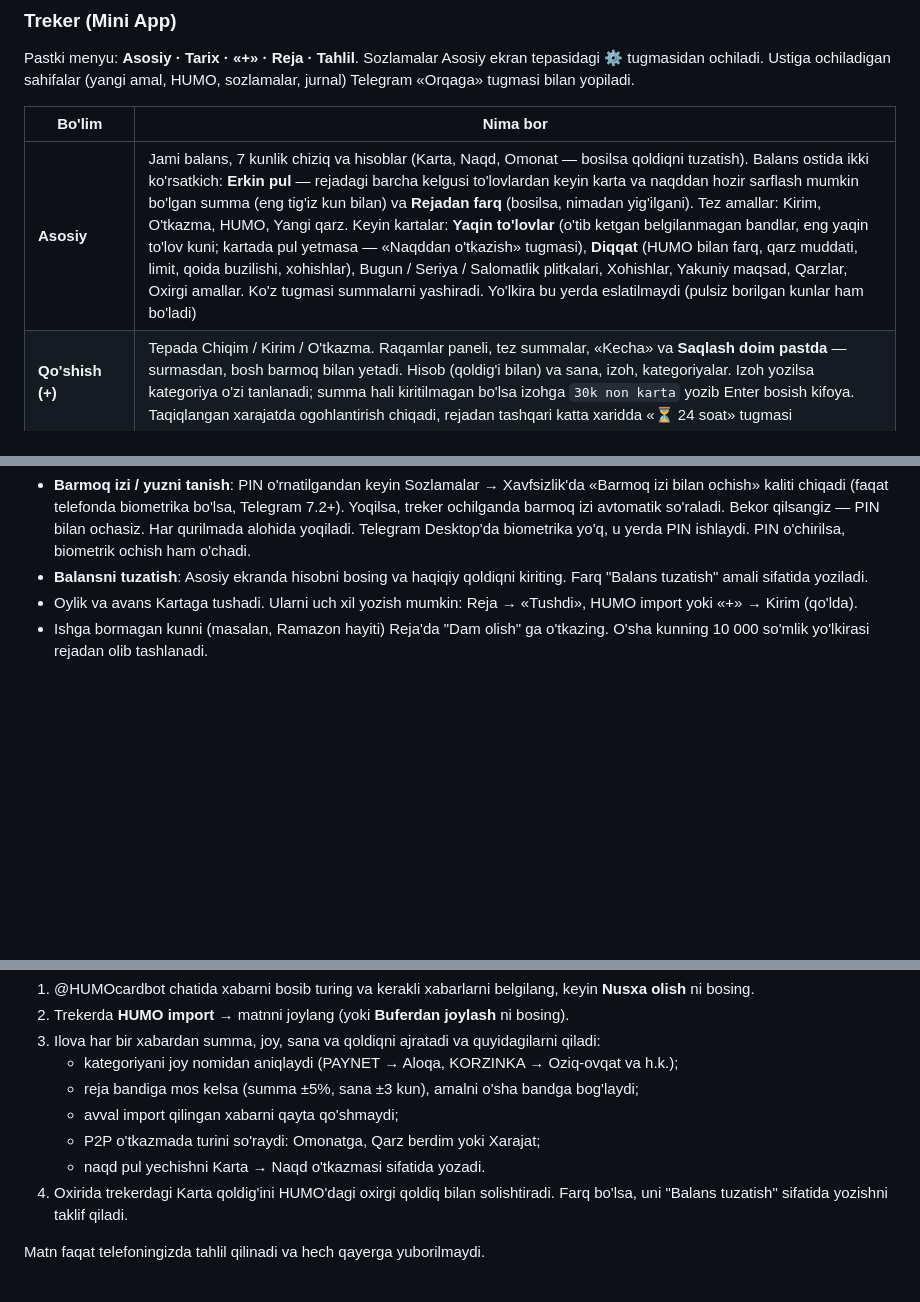
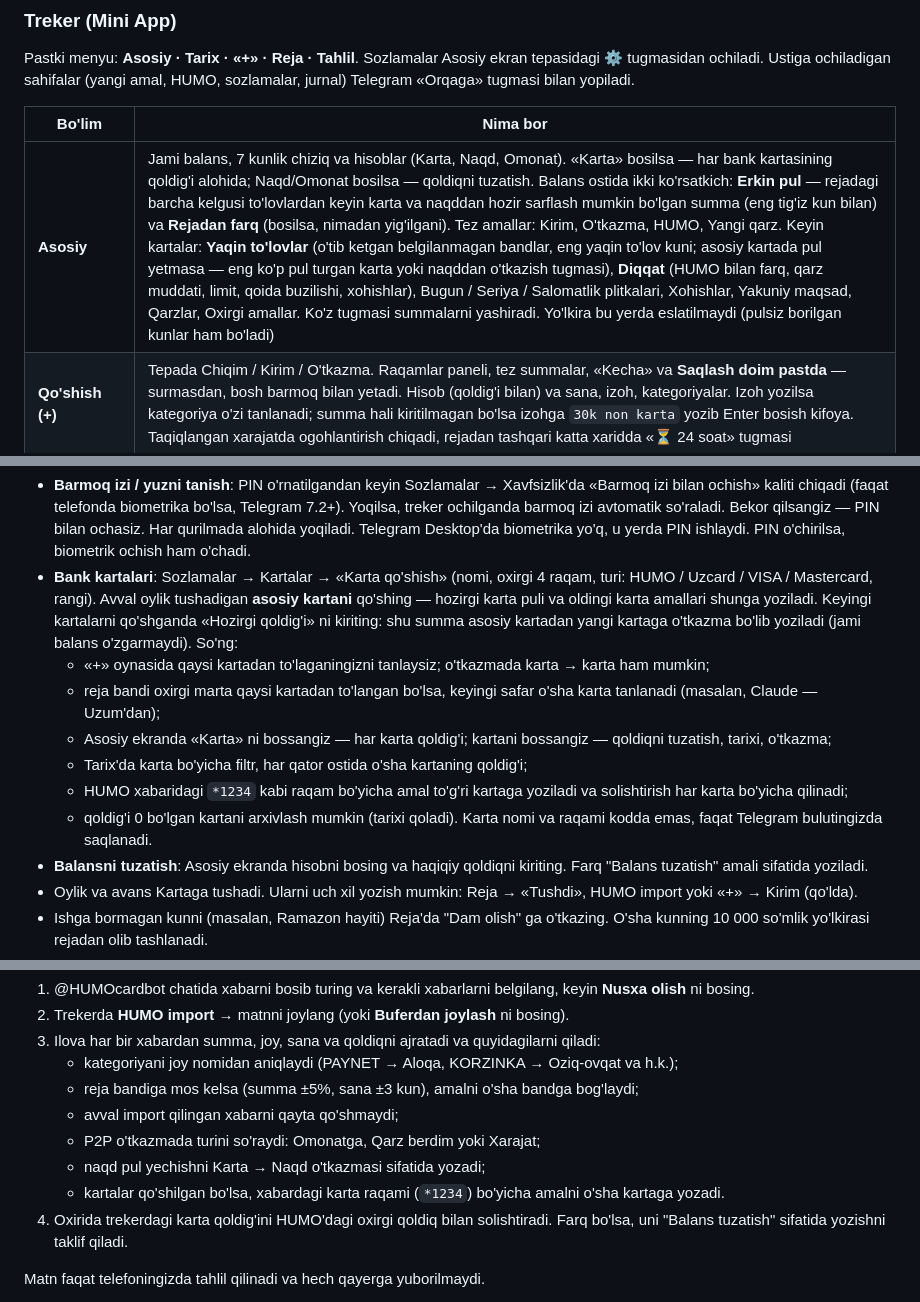
Before and after one commit to JamshidYuldashev/byudjet-bot, a Markdown page: README.md, 3 parts joined by grey strips. GitHub-like rendering; blank space fills up the shorter version.

Commit message:
docs: bank kartalari
Claude-Session: https://claude.ai/code/session_01JJ95taPpahg85CB9cpqqi5

```diff
--- a/README.md
+++ b/README.md
@@ -110,7 +110,7 @@ Ustiga ochiladigan sahifalar (yangi amal, HUMO, sozlamalar, jurnal) Telegram «O
 
 | Bo'lim | Nima bor |
 |---|---|
-| **Asosiy** | Jami balans, 7 kunlik chiziq va hisoblar (Karta, Naqd, Omonat — bosilsa qoldiqni tuzatish). Balans ostida ikki ko'rsatkich: **Erkin pul** — rejadagi barcha kelgusi to'lovlardan keyin karta va naqddan hozir sarflash mumkin bo'lgan summa (eng tig'iz kun bilan) va **Rejadan farq** (bosilsa, nimadan yig'ilgani). Tez amallar: Kirim, O'tkazma, HUMO, Yangi qarz. Keyin kartalar: **Yaqin to'lovlar** (o'tib ketgan belgilanmagan bandlar, eng yaqin to'lov kuni; kartada pul yetmasa — «Naqddan o'tkazish» tugmasi), **Diqqat** (HUMO bilan farq, qarz muddati, limit, qoida buzilishi, xohishlar), Bugun / Seriya / Salomatlik plitkalari, Xohishlar, Yakuniy maqsad, Qarzlar, Oxirgi amallar. Ko'z tugmasi summalarni yashiradi. Yo'lkira bu yerda eslatilmaydi (pulsiz borilgan kunlar ham bo'ladi) |
+| **Asosiy** | Jami balans, 7 kunlik chiziq va hisoblar (Karta, Naqd, Omonat). «Karta» bosilsa — har bank kartasining qoldig'i alohida; Naqd/Omonat bosilsa — qoldiqni tuzatish. Balans ostida ikki ko'rsatkich: **Erkin pul** — rejadagi barcha kelgusi to'lovlardan keyin karta va naqddan hozir sarflash mumkin bo'lgan summa (eng tig'iz kun bilan) va **Rejadan farq** (bosilsa, nimadan yig'ilgani). Tez amallar: Kirim, O'tkazma, HUMO, Yangi qarz. Keyin kartalar: **Yaqin to'lovlar** (o'tib ketgan belgilanmagan bandlar, eng yaqin to'lov kuni; asosiy kartada pul yetmasa — eng ko'p pul turgan karta yoki naqddan o'tkazish tugmasi), **Diqqat** (HUMO bilan farq, qarz muddati, limit, qoida buzilishi, xohishlar), Bugun / Seriya / Salomatlik plitkalari, Xohishlar, Yakuniy maqsad, Qarzlar, Oxirgi amallar. Ko'z tugmasi summalarni yashiradi. Yo'lkira bu yerda eslatilmaydi (pulsiz borilgan kunlar ham bo'ladi) |
 | **Qo'shish (+)** | Tepada Chiqim / Kirim / O'tkazma. Raqamlar paneli, tez summalar, «Kecha» va **Saqlash doim pastda** — surmasdan, bosh barmoq bilan yetadi. Hisob (qoldig'i bilan) va sana, izoh, kategoriyalar. Izoh yozilsa kategoriya o'zi tanlanadi; summa hali kiritilmagan bo'lsa izohga `30k non karta` yozib Enter bosish kifoya. Taqiqlangan xarajatda ogohlantirish chiqadi, rejadan tashqari katta xaridda «⏳ 24 soat» tugmasi |
 | **Tarix** | Barcha amallar kunlar bo'yicha; qidiruv va filtrlar tepada yopishib turadi. Har amal tagida shu amaldan keyingi hisob qoldig'i (HUMO 💰 bilan bir xil), har kun ostida kun oxiridagi qoldiq. Chapga surish — o'chirish, o'ngga — bugunga nusxalash, 5 soniya «Qaytarish». Tepadagi soat belgisi — **o'zgarishlar jurnali** |
 | **Reja** | Uch bo'lim: **Kalendar** (kunlar xarajatga qarab bo'yalgan, kunni tanlab «To'lash» / «Tushdi» / «Qulflash», ish kuni ↔ dam olish), **Qarzlar** («Men qarzdorman» / «Menga qarzdor», bosilsa to'liq yoki qisman to'lash va tarix), **Xohishlar** (24 soat kutayotganlar, hal qilinganlar, tejalgan summa) |
@@ -177,6 +177,17 @@ Hisob-kitob qoidalari:
   (faqat telefonda biometrika bo'lsa, Telegram 7.2+). Yoqilsa, treker ochilganda barmoq izi avtomatik so'raladi.
   Bekor qilsangiz — PIN bilan ochasiz. Har qurilmada alohida yoqiladi. Telegram Desktop'da biometrika yo'q, u yerda PIN ishlaydi.
   PIN o'chirilsa, biometrik ochish ham o'chadi.
+- **Bank kartalari**: Sozlamalar → Kartalar → «Karta qo'shish» (nomi, oxirgi 4 raqam, turi: HUMO / Uzcard / VISA /
+  Mastercard, rangi). Avval oylik tushadigan **asosiy kartani** qo'shing — hozirgi karta puli va oldingi karta amallari
+  shunga yoziladi. Keyingi kartalarni qo'shganda «Hozirgi qoldig'i» ni kiriting: shu summa asosiy kartadan yangi kartaga
+  o'tkazma bo'lib yoziladi (jami balans o'zgarmaydi). So'ng:
+  - «+» oynasida qaysi kartadan to'laganingizni tanlaysiz; o'tkazmada karta → karta ham mumkin;
+  - reja bandi oxirgi marta qaysi kartadan to'langan bo'lsa, keyingi safar o'sha karta tanlanadi (masalan, Claude — Uzum'dan);
+  - Asosiy ekranda «Karta» ni bossangiz — har karta qoldig'i; kartani bossangiz — qoldiqni tuzatish, tarixi, o'tkazma;
+  - Tarix'da karta bo'yicha filtr, har qator ostida o'sha kartaning qoldig'i;
+  - HUMO xabaridagi `*1234` kabi raqam bo'yicha amal to'g'ri kartaga yoziladi va solishtirish har karta bo'yicha qilinadi;
+  - qoldig'i 0 bo'lgan kartani arxivlash mumkin (tarixi qoladi).
+  Karta nomi va raqami kodda emas, faqat Telegram bulutingizda saqlanadi.
 - **Balansni tuzatish**: Asosiy ekranda hisobni bosing va haqiqiy qoldiqni kiriting.
   Farq "Balans tuzatish" amali sifatida yoziladi.
 - Oylik va avans Kartaga tushadi. Ularni uch xil yozish mumkin: Reja → «Tushdi», HUMO import yoki «+» → Kirim (qo'lda).
@@ -200,8 +211,9 @@ xabarlari nusxalab joylanadi:
    - reja bandiga mos kelsa (summa ±5%, sana ±3 kun), amalni o'sha bandga bog'laydi;
    - avval import qilingan xabarni qayta qo'shmaydi;
    - P2P o'tkazmada turini so'raydi: Omonatga, Qarz berdim yoki Xarajat;
-   - naqd pul yechishni Karta → Naqd o'tkazmasi sifatida yozadi.
-4. Oxirida trekerdagi Karta qoldig'ini HUMO'dagi oxirgi qoldiq bilan solishtiradi.
+   - naqd pul yechishni Karta → Naqd o'tkazmasi sifatida yozadi;
+   - kartalar qo'shilgan bo'lsa, xabardagi karta raqami (`*1234`) bo'yicha amalni o'sha kartaga yozadi.
+4. Oxirida trekerdagi karta qoldig'ini HUMO'dagi oxirgi qoldiq bilan solishtiradi.
    Farq bo'lsa, uni "Balans tuzatish" sifatida yozishni taklif qiladi.
 
 Matn faqat telefoningizda tahlil qilinadi va hech qayerga yuborilmaydi.
```
Also changed, not shown: CLAUDE.md (+8 -2 lines).
